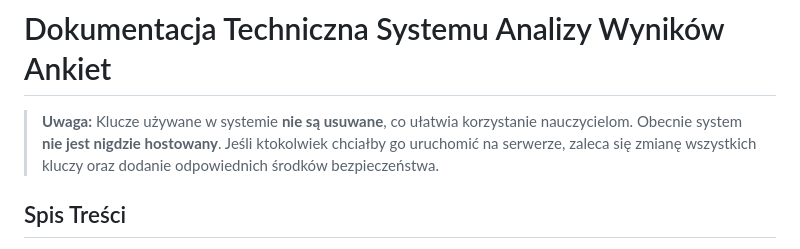
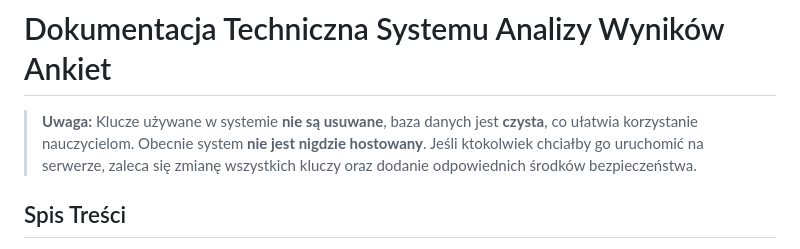
Before and after one commit to tomekcrm/ankieter, a Markdown page: Readme.md, the part around the change. Rendered like a GitHub page.

```diff
--- a/Readme.md
+++ b/Readme.md
@@ -1,6 +1,6 @@
 # Dokumentacja Techniczna Systemu Analizy Wyników Ankiet
 
-> **Uwaga:** Klucze używane w systemie **nie są usuwane**, co ułatwia korzystanie nauczycielom. Obecnie system **nie jest nigdzie hostowany**. Jeśli ktokolwiek chciałby go uruchomić na serwerze, zaleca się zmianę wszystkich kluczy oraz dodanie odpowiednich środków bezpieczeństwa.
+> **Uwaga:** Klucze używane w systemie **nie są usuwane**, baza danych jest **czysta**, co ułatwia korzystanie nauczycielom. Obecnie system **nie jest nigdzie hostowany**. Jeśli ktokolwiek chciałby go uruchomić na serwerze, zaleca się zmianę wszystkich kluczy oraz dodanie odpowiednich środków bezpieczeństwa.
 
 ## Spis Treści
 1. Wprowadzenie
```
